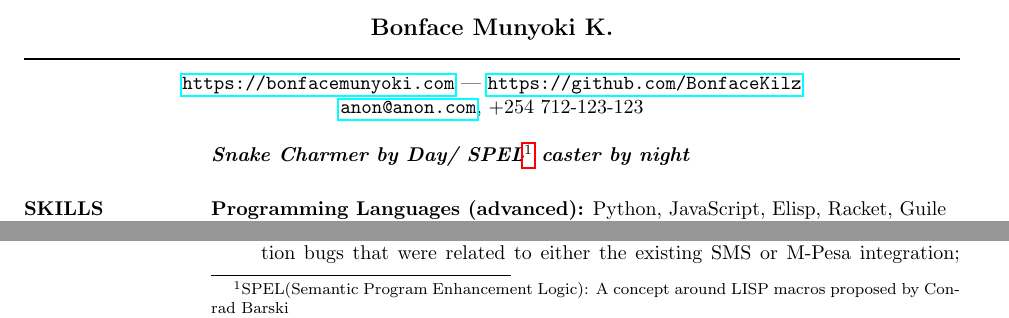
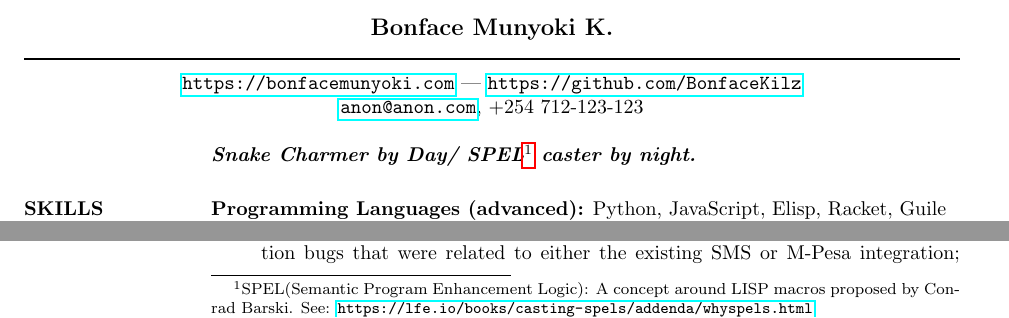
Before and after one commit to BonfaceKilz/resume, a LaTeX CV (bonface_munyoki_cv.tex): two parts of page 1 of 2, joined at a grey line, cut so that both start at the same text. Compiled offline with pdfLaTeX.

Commit message:
Add link to SPEL in the footnote

```diff
--- a/bonface_munyoki_cv.tex
+++ b/bonface_munyoki_cv.tex
@@ -41,7 +41,7 @@
 
 \moveleft.5\hoffset\centerline{\url{anon@anon.com},  +254 712-123-123}
 
-\textbf{\textit{Snake Charmer by Day/ SPEL\footnote{SPEL(Semantic Program Enhancement Logic): A concept around LISP macros proposed by Conrad Barski} caster by night}}
+\textbf{\textit{Snake Charmer by Day/ SPEL\footnote{SPEL(Semantic Program Enhancement Logic): A concept around LISP macros proposed by Conrad Barski. See: \url{https://lfe.io/books/casting-spels/addenda/whyspels.html}} caster by night.}}
 
 \section{SKILLS}
 \textbf{Programming Languages (advanced):} Python, JavaScript, Elisp, Racket, Guile\\
```
